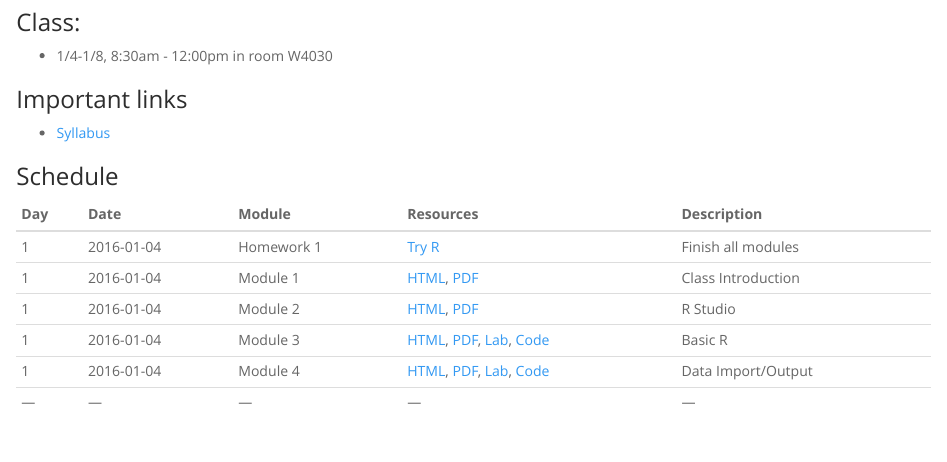
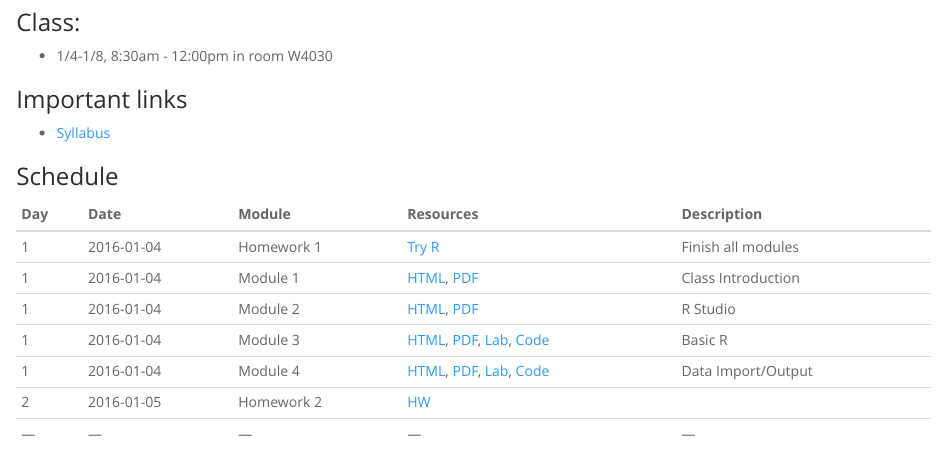
Before and after one commit to andrewejaffe/winterR_2016, an R Markdown document (index.Rmd): the page in a window 1100 px wide, from 170 px down. The pictures show the output file index.html that the author committed with the source, opened offline.

Commit message:
added hw and updated website

```diff
--- a/index.Rmd
+++ b/index.Rmd
@@ -31,9 +31,10 @@ Winter R 2016
 | 1  | 2016-01-04  | Module 2  | [HTML](RStudio/lecture/RStudio.html), [PDF](RStudio/lecture/RStudio.pdf) | R Studio  |
 | 1  | 2016-01-04  | Module 3  | [HTML](Basic_R/lecture/Basic_R.html), [PDF](Basic_R/lecture/Basic_R.pdf), [Lab](Basic_R/lab/Basic_R_Lab.R), [Code](Basic_R/lecture/Basic_R.R) | Basic R  |
 | 1  | 2016-01-04  | Module 4  | [HTML](Data_IO/lecture/Data_IO.html), [PDF](Data_IO/lecture/Data_IO.pdf), [Lab](Data_IO/lab/Data_IO_Lab.R), [Code](Data_IO/lecture/Data_IO.R) | Data Import/Output  |
+| 2  | 2016-01-05  | Homework 2  | [HW ](HW/homework2.R)  |   |
 |---|---|---|---|---|
 
-<!-- | 2  | 2016-06-16  | HW2  | [code](hw/Homework2.R)  |   |
+<!--
 | 2  | 2016-06-16  | Module 4  | [lecSlides](modules/module4.html), [lecNotes](modules/module4.pdf), [code](https://github.com/andrewejaffe/summerR_2016/blob/gh-pages/modules/module4.R), [lab](labs/module4_lab.R), [key](labs/module4_lab_review.html)  | Data Input  |
 | 2  | 2016-06-16  | Module 5  | [lecSlides](modules/module5.html), [lecNotes](modules/module5.pdf), [code](https://github.com/andrewejaffe/summerR_2016/blob/gh-pages/modules/module5.R), [lab](labs/module5_lab.txt)  | Data I/O + Subset |
 | 2  | 2016-06-16  | Module 6  | [lecSlides](modules/module6.html), [lecNotes](modules/module6.pdf), [code](https://github.com/andrewejaffe/summerR_2016/blob/gh-pages/modules/module6.R), [lab](labs/module6_lab.R), [key](labs/module6_lab_key.R) | Manipulation |
```
Also changed, not shown: HW/homework2.R (added, +44 -0 lines), index.html.
